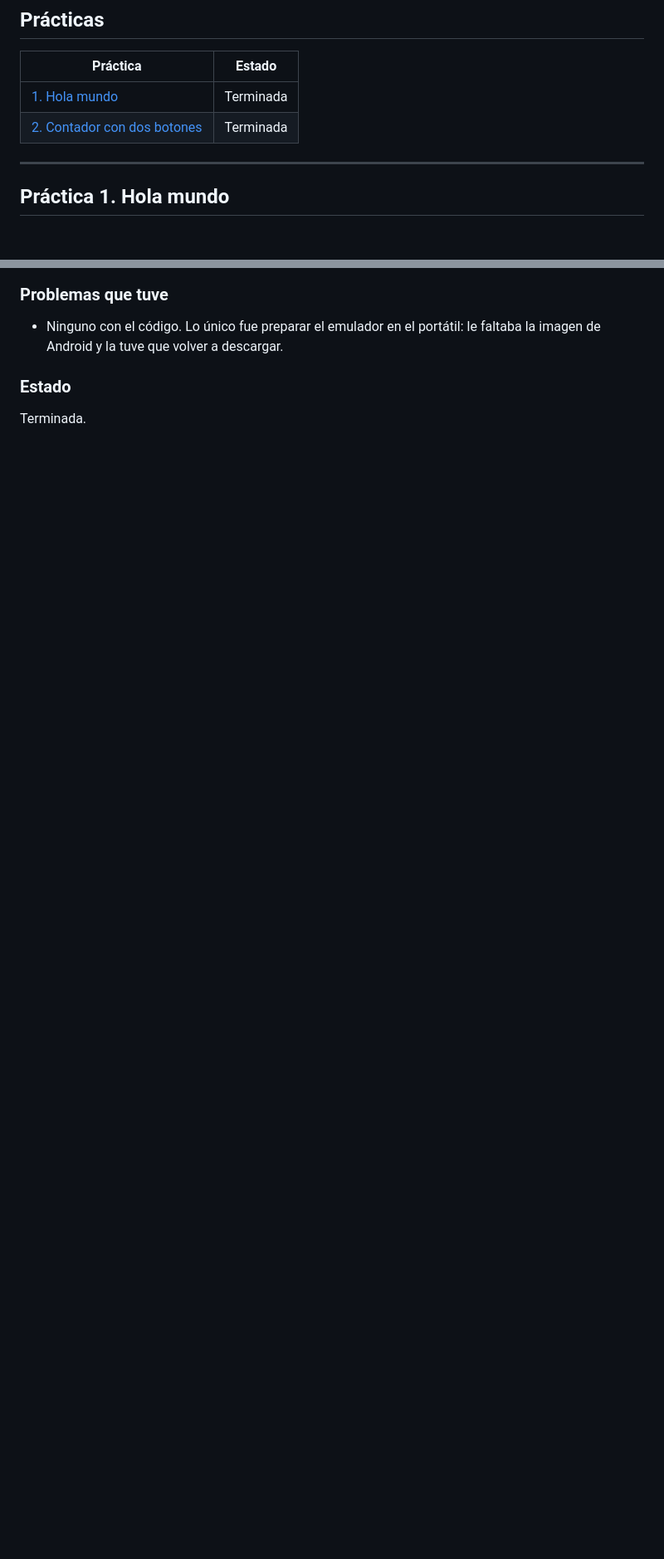
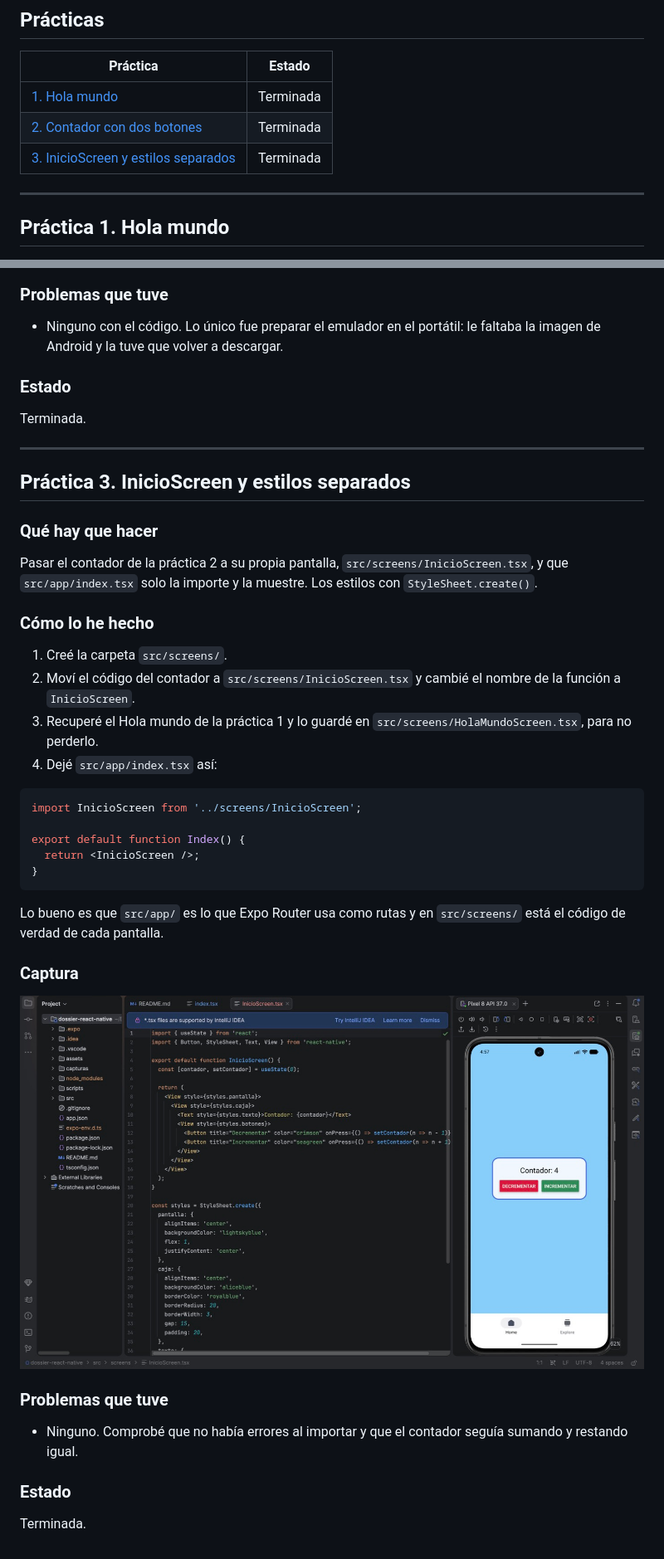
Before and after one commit to diegoalegil/dossier-react-native, a Markdown page: README.md, 2 parts joined by grey strips. Shown at 83% size. Drawn GitHub-style; pictures changed too: capturas/practica-03-inicio-screen.jpg (added); blank space fills up the shorter version.

Commit message:
13/11/2026 - Terminé la práctica 3: pasé el contador a InicioScreen y guardé el Hola mundo en HolaMundoScreen

````diff
--- a/README.md
+++ b/README.md
@@ -21,6 +21,7 @@ Con el emulador de Android Studio abierto, pulso la tecla `a` y se abre la app e
 |---|---|
 | [1. Hola mundo](#práctica-1-hola-mundo) | Terminada |
 | [2. Contador con dos botones](#práctica-2-contador-con-dos-botones) | Terminada |
+| [3. InicioScreen y estilos separados](#práctica-3-inicioscreen-y-estilos-separados) | Terminada |
 
 ---
 
@@ -121,3 +122,35 @@ El código del Hola mundo está en el primer commit. En la práctica 3 lo guardo
 
 ### Estado
 Terminada.
+
+---
+
+## Práctica 3. InicioScreen y estilos separados
+
+### Qué hay que hacer
+Pasar el contador de la práctica 2 a su propia pantalla, `src/screens/InicioScreen.tsx`, y que `src/app/index.tsx` solo la importe y la muestre. Los estilos con `StyleSheet.create()`.
+
+### Cómo lo he hecho
+1. Creé la carpeta `src/screens/`.
+2. Moví el código del contador a `src/screens/InicioScreen.tsx` y cambié el nombre de la función a `InicioScreen`.
+3. Recuperé el Hola mundo de la práctica 1 y lo guardé en `src/screens/HolaMundoScreen.tsx`, para no perderlo.
+4. Dejé `src/app/index.tsx` así:
+
+```tsx
+import InicioScreen from '../screens/InicioScreen';
+
+export default function Index() {
+  return <InicioScreen />;
+}
+```
+
+Lo bueno es que `src/app/` es lo que Expo Router usa como rutas y en `src/screens/` está el código de verdad de cada pantalla.
+
+### Captura
+![Práctica 3: el contador ya sale desde InicioScreen](capturas/practica-03-inicio-screen.jpg)
+
+### Problemas que tuve
+- Ninguno. Comprobé que no había errores al importar y que el contador seguía sumando y restando igual.
+
+### Estado
+Terminada.
````
Also changed, not shown: 3 other files.
